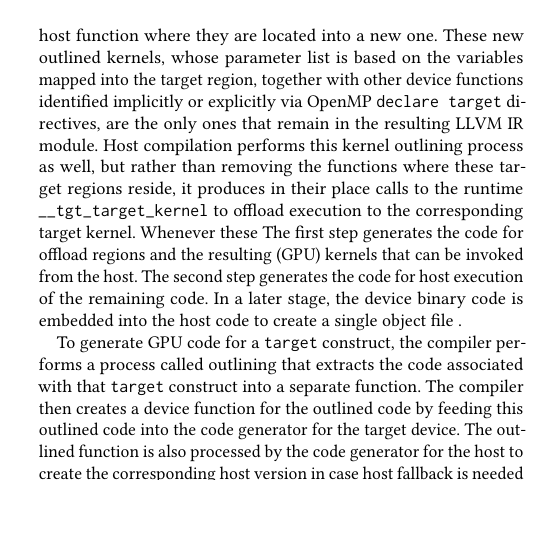
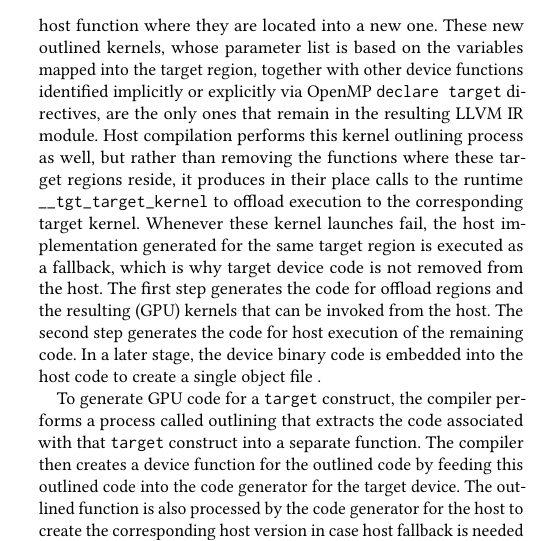
Before and after one commit to mjklemm/paper-Flang_Paper_for_LLVM_in_HPC_Workshop, a LaTeX paper (paper.tex): part of one column of page 3 of 7, cut so that both start at the same text, the shorter picture padded with empty space. Compiled offline with pdfLaTeX.

Commit message:
Update on Overleaf.

```diff
--- a/paper.tex
+++ b/paper.tex
@@ -401,7 +401,8 @@ This results in multiple independent \ac{MLIR} modules obtained from the same so
 Target device modules are pruned early on in the process, removing all host-only functions except those holding target regions inside, whereas the host module maintains all of the information.
 When compiling for a target device, at the \ac{MLIR} to LLVM \ac{IR} translation step, \code{omp.target} operations are identified and extracted from the host function where they are located into a new one.
 These new outlined kernels, whose parameter list is based on the variables mapped into the target region, together with other device functions identified implicitly or explicitly via OpenMP \code{declare target} directives, are the only ones that remain in the resulting LLVM \ac{IR} module.
-Host compilation performs this kernel outlining process as well, but rather than removing the functions where these target regions reside, it produces in their place calls to the runtime \code{\_\_tgt\_target\_kernel} to offload execution to the corresponding target kernel. Whenever these
+Host compilation performs this kernel outlining process as well, but rather than removing the functions where these target regions reside, it produces in their place calls to the runtime \code{\_\_tgt\_target\_kernel} to offload execution to the corresponding target kernel.
+Whenever these kernel launches fail, the host implementation generated for the same target region is executed as a fallback, which is why target device code is not removed from the host.
 % Except that in place of Clang's parsing and code generation we integrate analogous Flang components.
 % These are invoked through the Flang \code{ToolChain} which in turn is utilized by the existing Clang driver, which orchestrates the offloading compilation process.
 The first step generates the code for offload regions and the resulting (GPU) kernels that can be invoked from the host.
```
